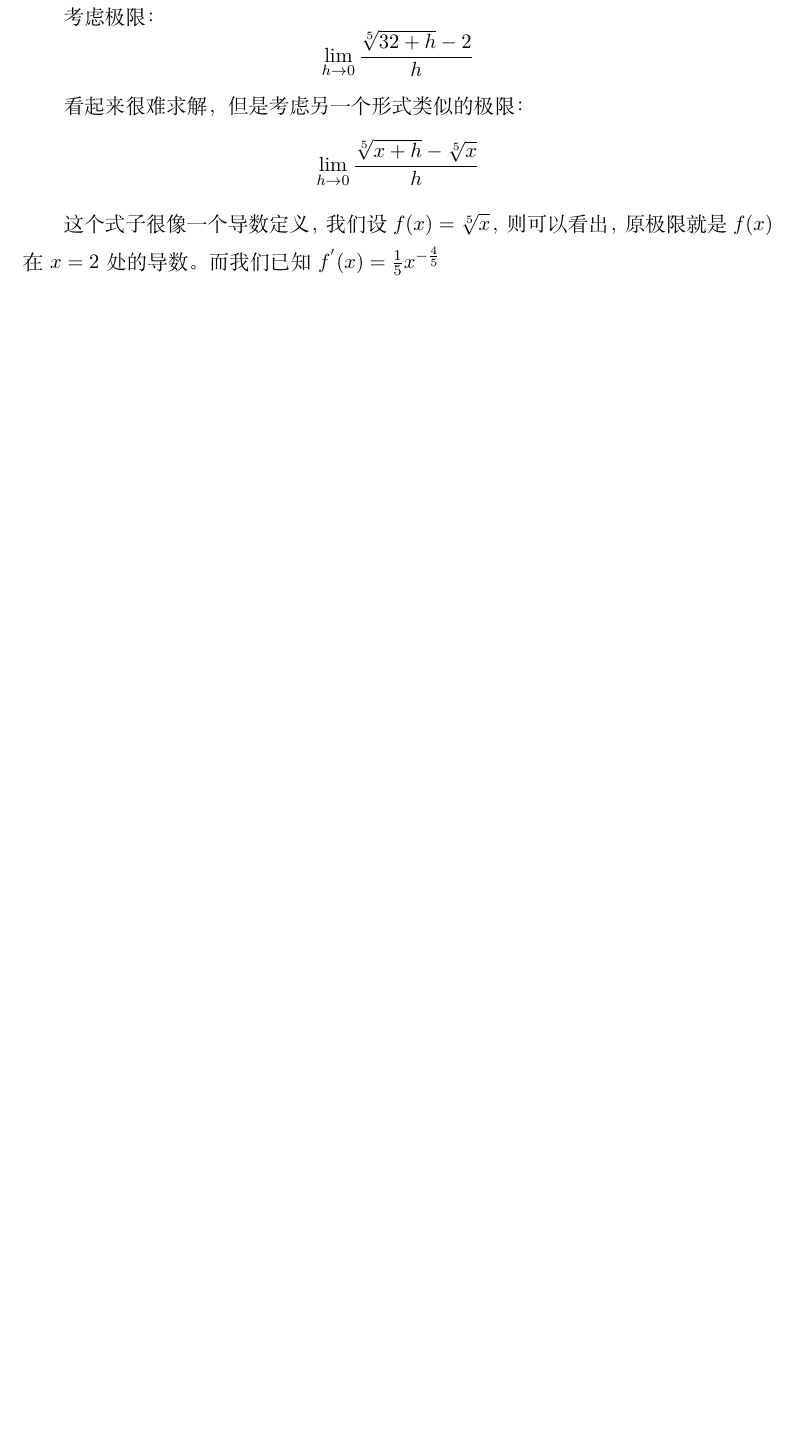
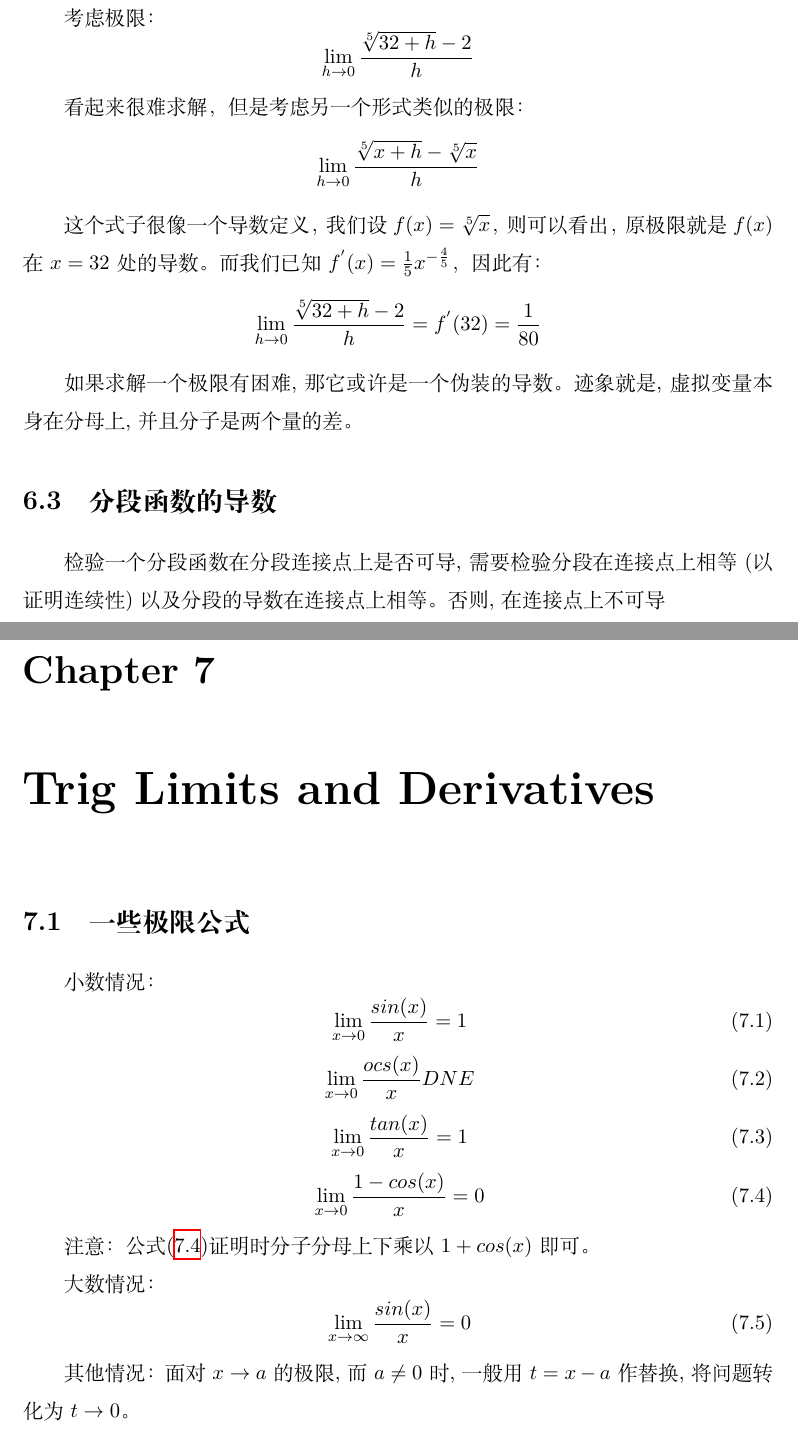
Before and after one commit to W-yt/Learning-Notes, a LaTeX book (Calculus Note/calculus_simplenote.tex): part of page 20 of 20 before the commit and two parts of pages 21 and 22 of 27 after it, the two joined at a grey line, cut so that both start at the same text, the shorter picture padded with empty space. The pictures show the PDF file Calculus Note/calculus_simplenote.pdf that the author committed with the source.

Commit message:
2021.10.18

```diff
--- a/Calculus Note/calculus_simplenote.tex
+++ b/Calculus Note/calculus_simplenote.tex
@@ -449,5 +449,24 @@ $sin(\frac{1}{x})$在$x=\frac{1}{\pi},\frac{1}{2\pi},\frac{1}{3\pi},...$上的
 \[\lim\limits_{h\to 0}\frac{\sqrt[5]{x+h}-\sqrt[5]{x}}{h}\]
 
 这个式子很像一个导数定义，我们设$f(x)=\sqrt[5]{x}$，
-则可以看出，原极限就是$f(x)$在$x=2$处的导数。
-而我们已知$f^{'}(x)=\frac{1}{5}x^{-\frac{4}{5}}$
+则可以看出，原极限就是$f(x)$在$x=32$处的导数。
+而我们已知$f^{'}(x)=\frac{1}{5}x^{-\frac{4}{5}}$，因此有：
+\[\lim\limits_{h\to 0}\frac{\sqrt[5]{32+h}-2}{h}=f^{'}(32)=\frac{1}{80}\]
+
+如果求解一个极限有困难, 那它或许是一个伪装的导数。迹象就是, 虚拟变量本身在分母上, 并且分子是两个量的差。
+
+\section{分段函数的导数}
+
+检验一个分段函数在分段连接点上是否可导, 需要检验分段在连接点上
+相等(以证明连续性)以及分段的导数在连接点上相等。否则, 在连接点上不可导
+
+% ----------------------------chapter 7----------------------------
+\chapter{Trig Limits and Derivatives}
+
+\section{一些极限公式}
+
+小数情况：
+\begin{equation}\label{important limit}
+    \lim\limits_{x\to 0}\frac{sin(x)}{x} = 1
+\end{equation}
+\begin{equation}
@@ -453,0 +478,24 @@ $sin(\frac{1}{x})$在$x=\frac{1}{\pi},\frac{1}{2\pi},\frac{1}{3\pi},...$上的
+\begin{equation}\label{eq1}
+    \lim\limits_{x\to 0}\frac{1-cos(x)}{x} = 0
+\end{equation}
+
+注意：公式\eqref{eq1}证明时分子分母上下乘以$1+cos(x)$即可。
+
+大数情况：
+\begin{equation}
+    \lim\limits_{x\to \infty}\frac{sin(x)}{x} = 0
+\end{equation}
+
+其他情况：
+面对$x\to a$的极限, 而$a\neq 0$时, 一般用$t = x-a$作替换, 将问题转化为$t\to 0$。
+
+\section{一些导数公式}
+\begin{equation}
+    \frac{d}{dx}sin(x) = cos(x)
+\end{equation}
+\begin{equation}
+    \frac{d}{dx}cos(x) = -sin(x)
+\end{equation}
+\begin{equation}
+    \frac{d}{dx}tan(x) = sec^2(x) = \frac{1}{cos^2(x)}
+\end{equation}
@@ -453,0 +514,7 @@ $sin(\frac{1}{x})$在$x=\frac{1}{\pi},\frac{1}{2\pi},\frac{1}{3\pi},...$上的
+\[f(x) = x^2sin(\frac{1}{x})\]
+
+该函数在$x=0$没有定义，我们为其补充$f(0)=0$，则可以证明补充之后的函数$f(x)$是连续的。
+
+求导得到其导函数：
+
+\[f^{'}(x) = 2xsin(\frac{1}{x})-cos(\frac{1}{x})\]
@@ -453,0 +568,7 @@ $sin(\frac{1}{x})$在$x=\frac{1}{\pi},\frac{1}{2\pi},\frac{1}{3\pi},...$上的
+\begin{equation}
+    \frac{d}{dx}(e^x) = e^x
+\end{equation}
+
+\section{指数/对数函数的极限}
+考虑极限：
+\[\lim\limits_{h\to 0}(1+3h^2)^{\frac{1}{3h^2}}\]
@@ -453,0 +582,14 @@ $sin(\frac{1}{x})$在$x=\frac{1}{\pi},\frac{1}{2\pi},\frac{1}{3\pi},...$上的
+\begin{equation}
+    \lim\limits_{h\to 0}\frac{e^h-1}{h} = 1
+\end{equation}
+
+\subsection{对数函数在1附近：}
+\begin{equation}
+    \lim\limits_{h\to 0}\frac{ln(1+h)}{h} = 1
+\end{equation}
+
+\subsection{指数函数在$-\infty$或$\infty$附近：}
+
+\begin{equation}
+    \lim\limits_{x\to \infty}\frac{x^n}{e^x} = 0
+\end{equation}
@@ -454,3 +603,41 @@ $sin(\frac{1}{x})$在$x=\frac{1}{\pi},\frac{1}{2\pi},\frac{1}{3\pi},...$上的
+\begin{equation}
+    \lim\limits_{x\to \infty}\frac{ln(x)}{x^a} = 0 (a>0)
+\end{equation}
+
+对数函数增长缓慢。
+
+\subsection{对数函数在0附近：}
+
+\begin{equation}
+    \lim\limits_{x\to 0^+}x^aln(x) = 0 (a>0)
+\end{equation}
+
+对数函数在0附近"增长"缓慢(把"增长"加上引号, 是因为当$x\to 0^+$时, $ln(x)$实际上是向下增长到$-\infty$)。
+
+
+
+
+
+
+
+
+
+
+
+
+
+
+
+
+
+
+
+
+
+
+
+
+
 
 
 \end{document}
```
Also changed, not shown: Calculus Note/calculus_simplenote.pdf, Calculus Note/calculus_simplenote.tex (78 more changed lines).
